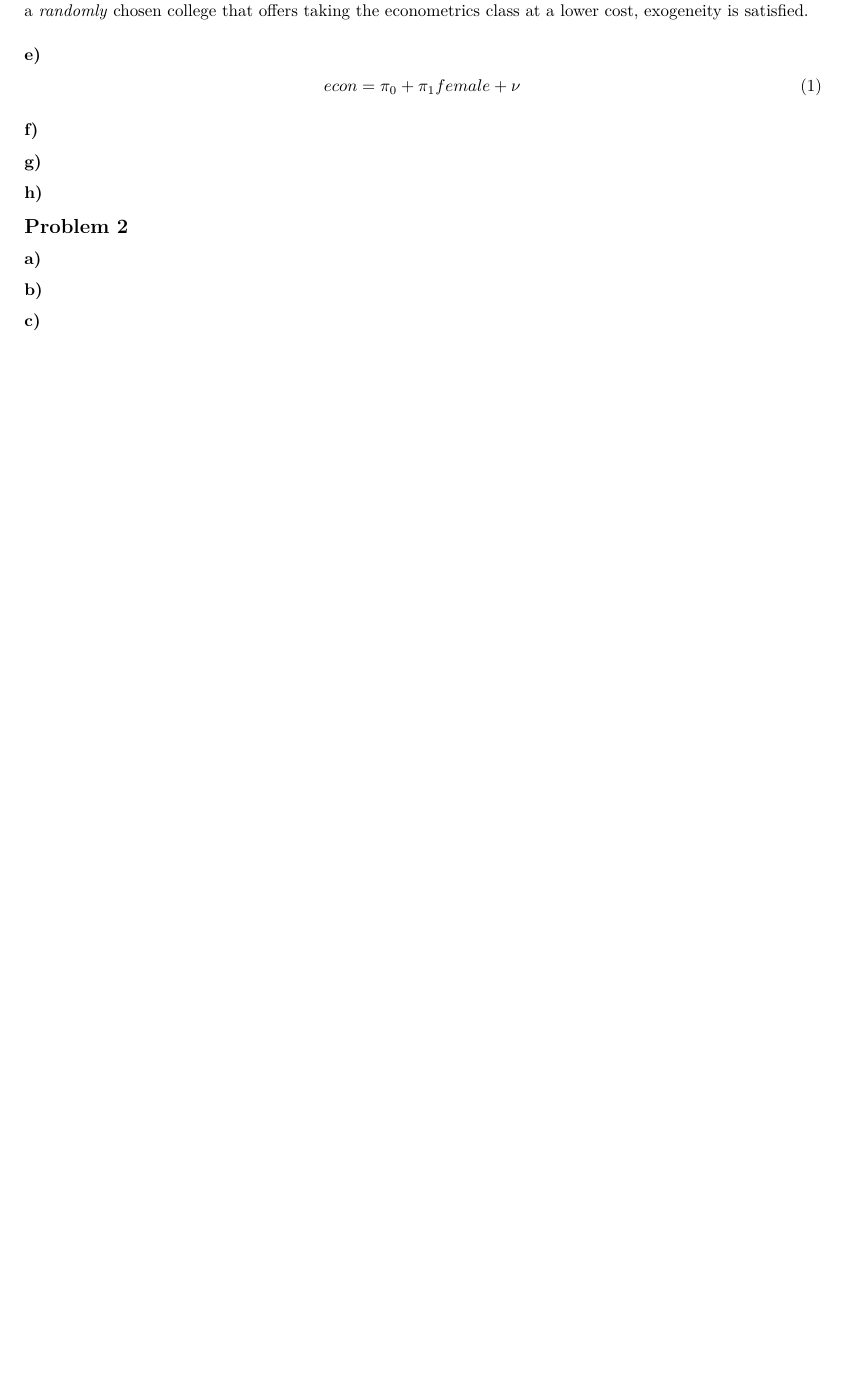
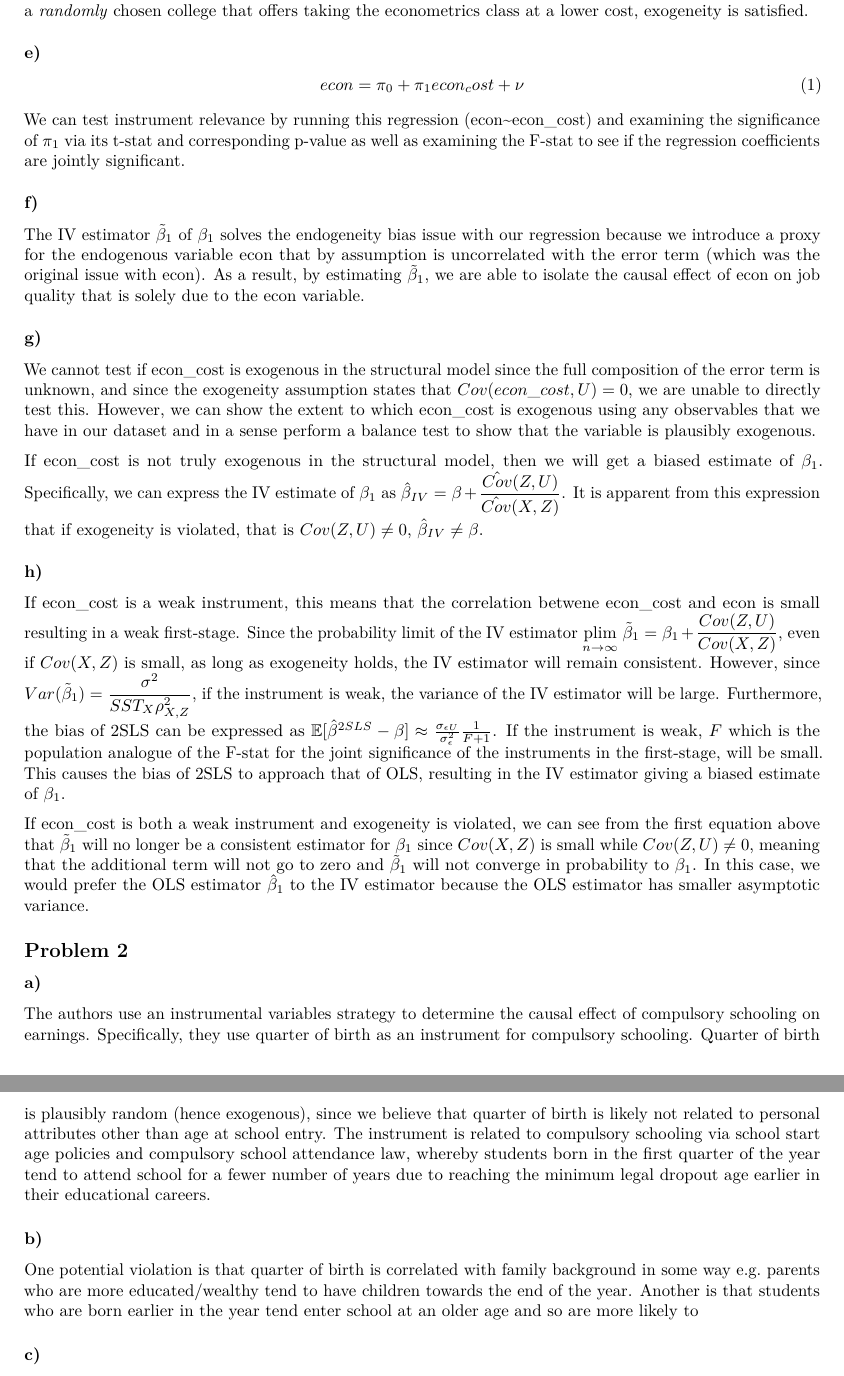
Before and after one commit to mattzhao-R/applied-micro, an R Markdown document (psets/applied micro pset 4.Rmd): part of page 2 of 2 before the commit and two parts of pages 2 and 3 of 3 after it, the two joined at a grey line, cut so that both start at the same text, the shorter picture padded with empty space. Rendered offline with R 4.5, knitr and Pandoc, then LaTeX, with nearby package versions.

Commit message:
throgh p1

````diff
--- a/psets/applied micro pset 4.Rmd
+++ b/psets/applied micro pset 4.Rmd
@@ -46,23 +46,37 @@ It is easy to see how econ_cost affects econ by reducing the cost of taking the
 ```{=tex}
 \begin{equation}
 \tag{1}
-econ = \pi_0 + \pi_1 female + \nu
+econ = \pi_0 + \pi_1 econ_cost + \nu
 \end{equation}
 ```
 
-
+We can test instrument relevance by running this regression (econ~econ_cost) and examining the significance of $\pi_1$ via its t-stat and corresponding p-value as well as examining the F-stat to see if the regression coefficients are jointly significant.
 
 ### f)
 
+The IV estimator $\tilde{\beta}_1$ of $\beta_1$ solves the endogeneity bias issue with our regression because we introduce a proxy for the endogenous variable econ that by assumption is uncorrelated with the error term (which was the original issue with econ). As a result, by estimating $\tilde{\beta}_1$, we are able to isolate the causal effect of econ on job quality that is solely due to the econ variable.
+
 ### g)
 
+We cannot test if econ_cost is exogenous in the structural model since the full composition of the error term is unknown, and since the exogeneity assumption states that $Cov(econ\_cost,U) = 0$, we are unable to directly test this. However, we can show the extent to which econ_cost is exogenous using any observables that we have in our dataset and in a sense perform a balance test to show that the variable is plausibly exogenous.
+
+If econ_cost is not truly exogenous in the structural model, then we will get a biased estimate of $\beta_1$. Specifically, we can express the IV estimate of $\beta_1$ as $\hat{\beta}_{IV} = \displaystyle \beta + \frac{\hat{Cov}(Z,U)}{\hat{Cov}(X,Z)}$. It is apparent from this expression that if exogeneity is violated, that is $Cov(Z,U) \ne 0$, $\hat{\beta}_{IV} \ne \beta$.
+
 ### h)
+
+If econ_cost is a weak instrument, this means that the correlation betwene econ_cost and econ is small resulting in a weak first-stage. Since the probability limit of the IV estimator $\underset{n\to \infty}{\text{plim}}$ $\tilde{\beta}_1 = \beta_1 + \displaystyle \frac{Cov(Z,U)}{Cov(X,Z)}$, even if $Cov(X,Z)$ is small, as long as exogeneity holds, the IV estimator will remain consistent. However, since $Var(\tilde{\beta}_1) = \displaystyle \frac{\sigma^2}{SST_X \rho^2_{X,Z}}$, if the instrument is weak, the variance of the IV estimator will be large. Furthermore, the bias of 2SLS can be expressed as $\mathbb{E}[\hat{\beta}^{2SLS} -\beta] \approx \frac{\sigma_{\epsilon U}}{\sigma^2_{\epsilon}} \frac{1}{F+1}$. If the instrument is weak, $F$ which is the population analogue of the F-stat for the joint significance of the instruments in the first-stage, will be small. This causes the bias of 2SLS to approach that of OLS, resulting in the IV estimator giving a biased estimate of $\beta_1$.
+
+If econ_cost is both a weak instrument and exogeneity is violated, we can see from the first equation above that $\tilde{\beta}_1$ will no longer be a consistent estimator for $\beta_1$ since $Cov(X,Z)$ is small while $Cov(Z,U) \ne 0$, meaning that the additional term will not go to zero and $\tilde{\beta}_1$ will not converge in probability to $\beta_1$. In this case, we would prefer the OLS estimator $\hat{\beta}_1$ to the IV estimator because the OLS estimator has smaller asymptotic variance.
 
 ## Problem 2
 
 ### a)
 
+The authors use an instrumental variables strategy to determine the causal effect of compulsory schooling on earnings. Specifically, they use quarter of birth as an instrument for compulsory schooling. Quarter of birth is plausibly random (hence exogenous), since we believe that quarter of birth is likely not related to personal attributes other than age at school entry. The instrument is related to compulsory schooling via school start age policies and compulsory school attendance law, whereby students born in the first quarter of the year tend to attend school for a fewer number of years due to reaching the minimum legal dropout age earlier in their educational careers.
+
 ### b)
+
+One potential violation is that quarter of birth is correlated with family background in some way e.g. parents who are more educated/wealthy tend to have children towards the end of the year. Another is that students who are born earlier in the year tend enter school at an older age and so are more likely to
 
 ### c)
 
````
Also changed, not shown: psets/applied micro pset 4.Rmd (4 more changed lines).
